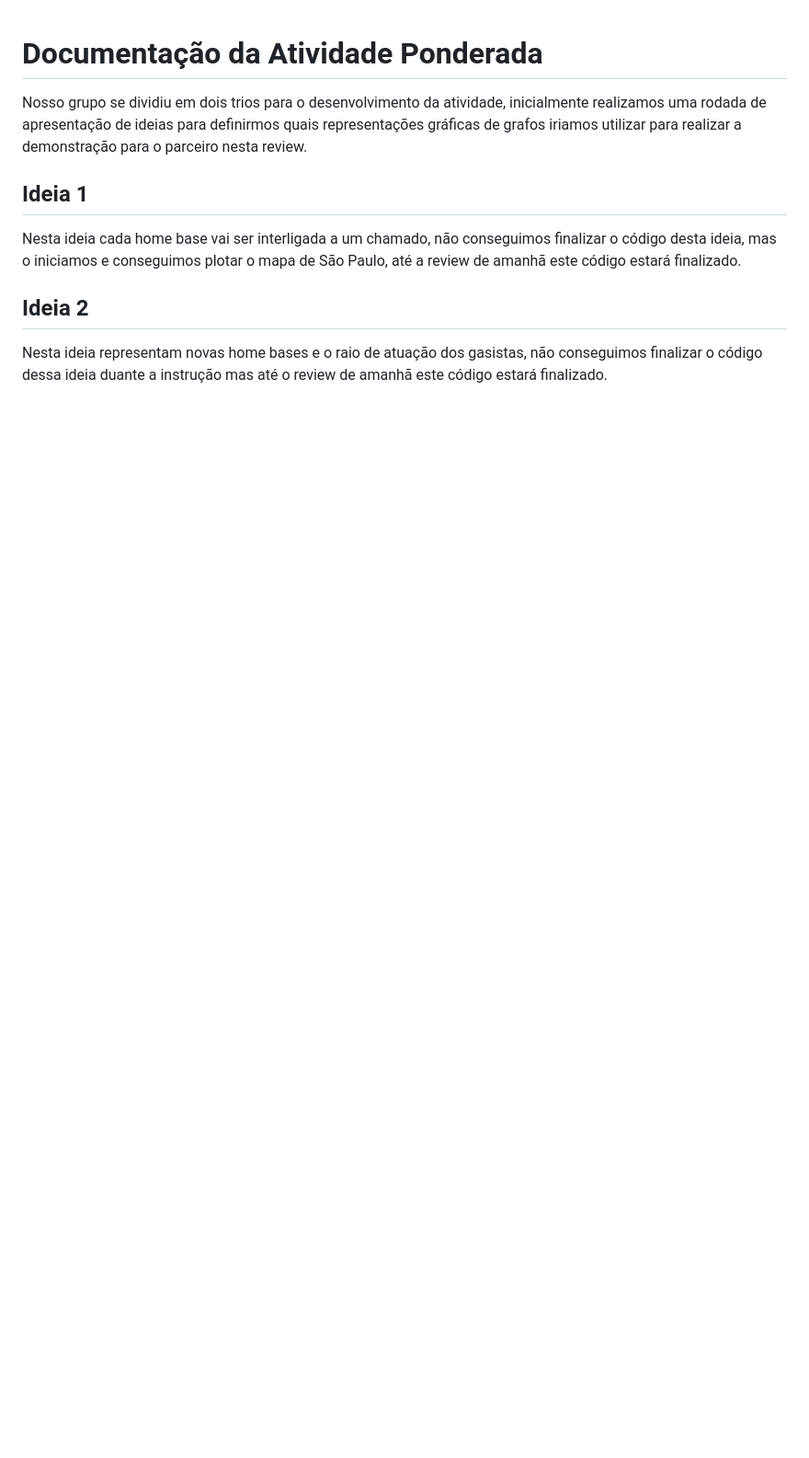
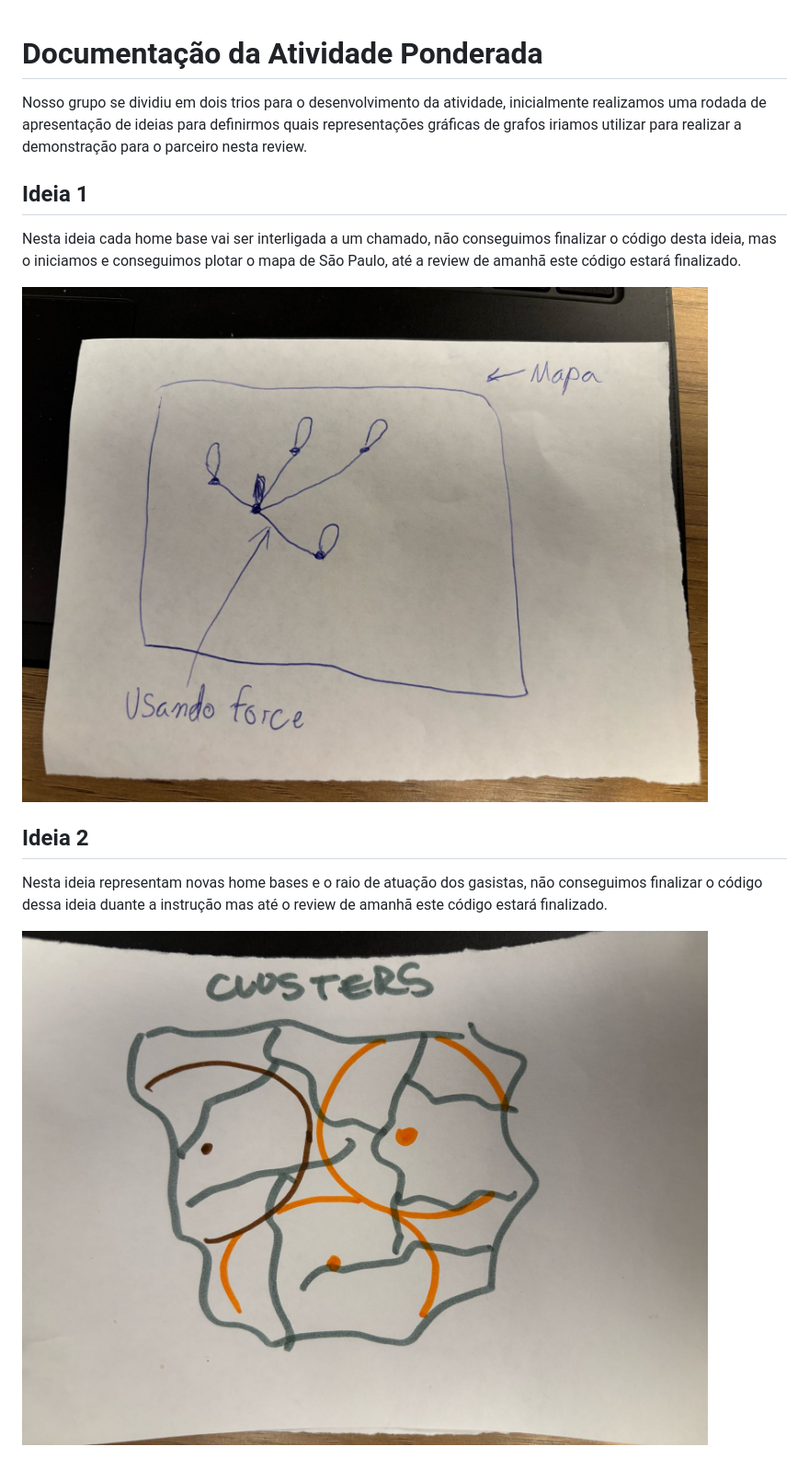
Before and after one commit to mateus-pereira-inteli/ponderada-visualizacao-grafos, a Markdown page: README.md, the part around the change. Shown: that part at 92% size. GitHub-like rendering; blank space fills up the shorter version.

Commit message:
imagens

```diff
--- a/README.md
+++ b/README.md
@@ -6,6 +6,10 @@ Nosso grupo se dividiu em dois trios para o desenvolvimento da atividade, inicia
 
 Nesta ideia cada home base vai ser interligada a um chamado, não conseguimos finalizar o código desta ideia, mas o iniciamos e conseguimos plotar o mapa de São Paulo, até a review de amanhã este código estará finalizado.
 
+<img src="ideia1.jpeg">
+
 ## Ideia 2
 
 Nesta ideia representam novas home bases e o raio de atuação dos gasistas, não conseguimos finalizar o código dessa ideia duante a instrução mas até o review de amanhã este código estará finalizado.
+
+<img src="ideia2.jpeg">
```
Also changed, not shown: ideia1.jpeg (renamed from WhatsApp Image 2025-03-13 at 16.02.49.jpeg), ideia2.jpeg (renamed from WhatsApp Image 2025-03-13 at 16.02.49 (1).jpeg).
